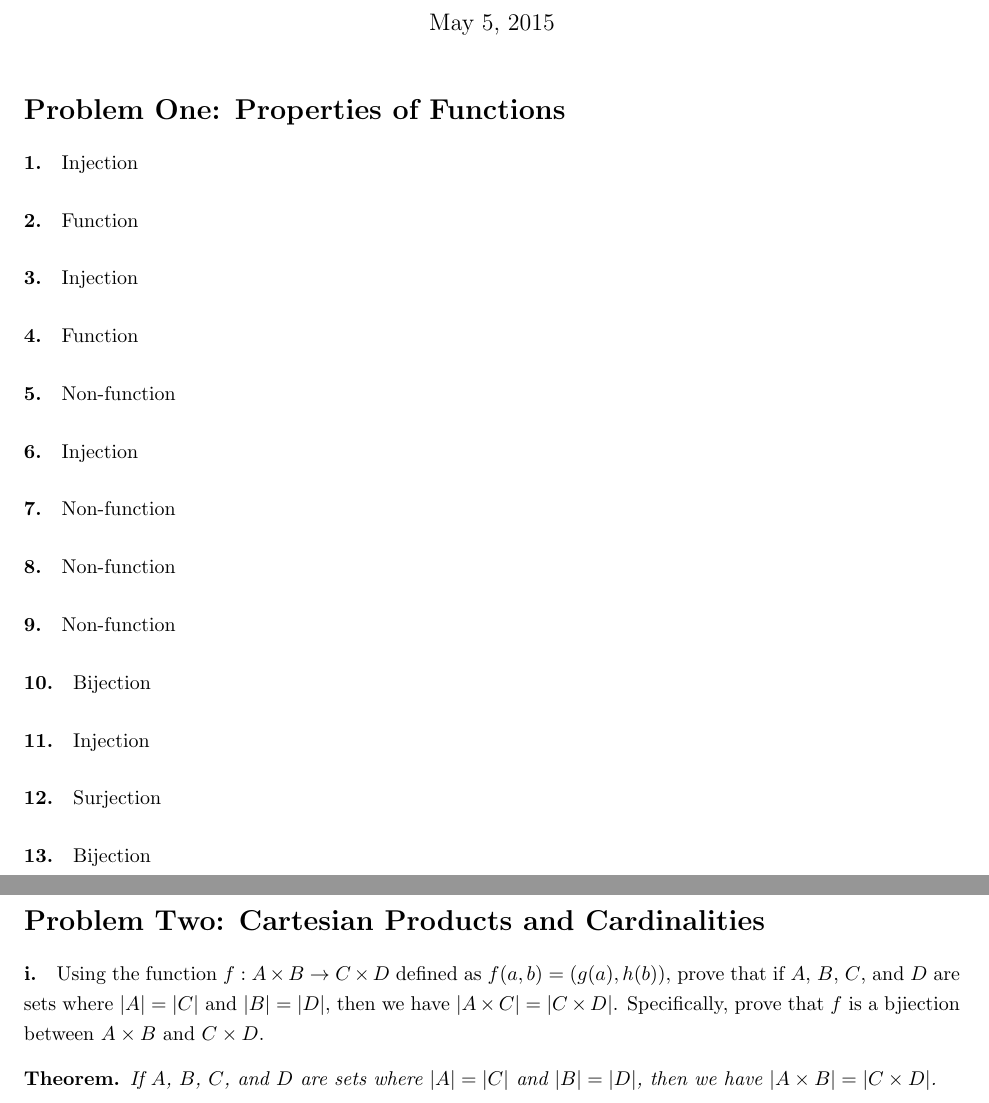
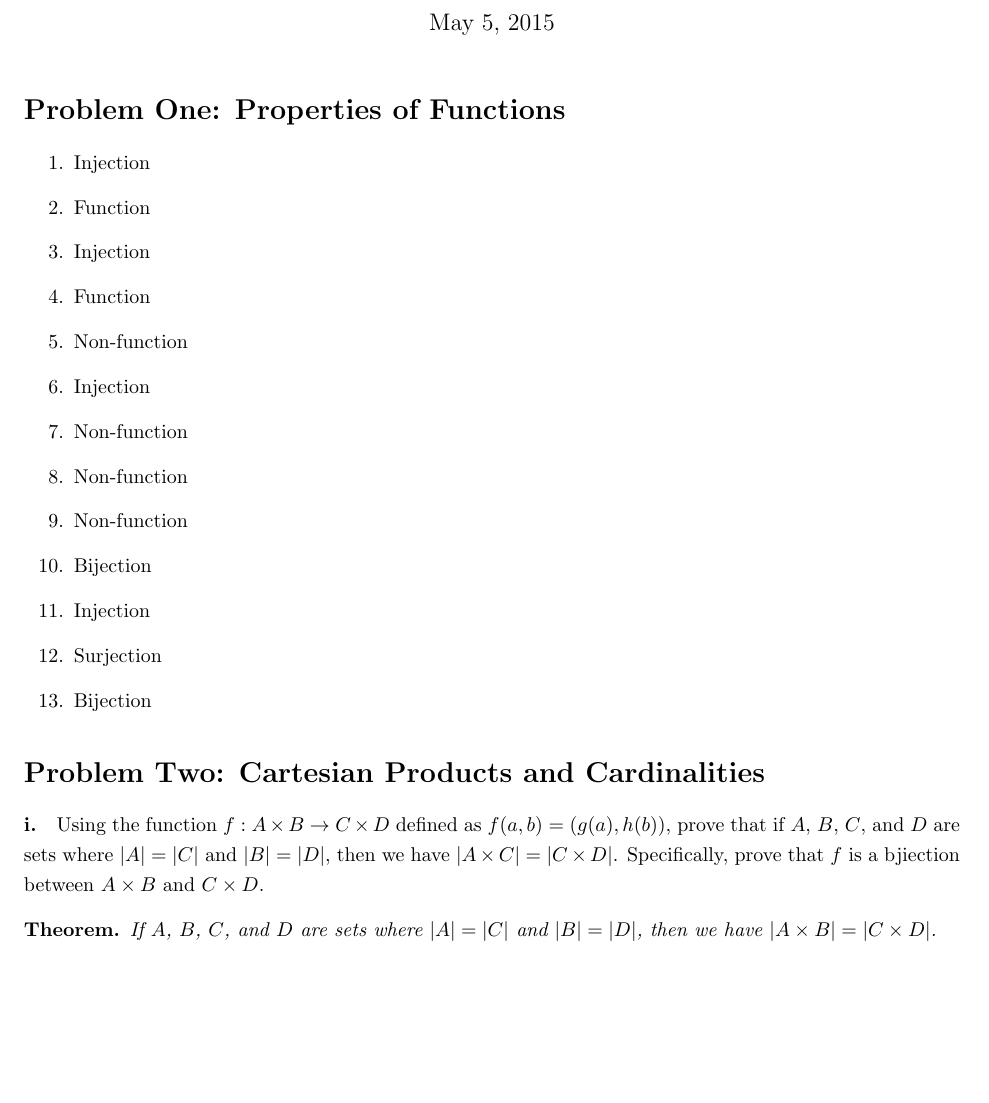
Before and after one commit to richarddavis/cs103, a LaTeX problem sheet (hw4/cheng_davis_keil_hw4.tex): two parts of pages 1 and 2 of 4 before the commit and part of page 1 of 4 after it, the two joined at a grey line, cut so that both start at the same text, the shorter picture padded with empty space. Compiled offline with pdfLaTeX.

Commit message:
silly formatting thing

```diff
--- a/hw4/cheng_davis_keil_hw4.tex
+++ b/hw4/cheng_davis_keil_hw4.tex
@@ -46,19 +46,21 @@
 
 \section*{Problem One: Properties of Functions}
 
-\paragraph{1.} Injection
-\paragraph{2.} Function
-\paragraph{3.} Injection
-\paragraph{4.} Function
-\paragraph{5.} Non-function
-\paragraph{6.} Injection
-\paragraph{7.} Non-function
-\paragraph{8.} Non-function
-\paragraph{9.} Non-function
-\paragraph{10.} Bijection
-\paragraph{11.} Injection
-\paragraph{12.} Surjection
-\paragraph{13.} Bijection
+\begin{enumerate}
+\item[1.] Injection
+\item[2.] Function
+\item[3.] Injection
+\item[4.] Function
+\item[5.] Non-function
+\item[6.] Injection
+\item[7.] Non-function
+\item[8.] Non-function
+\item[9.] Non-function
+\item[10.] Bijection
+\item[11.] Injection
+\item[12.] Surjection
+\item[13.] Bijection
+\end{enumerate}
 
 \section*{Problem Two: Cartesian Products and Cardinalities}
 
```
